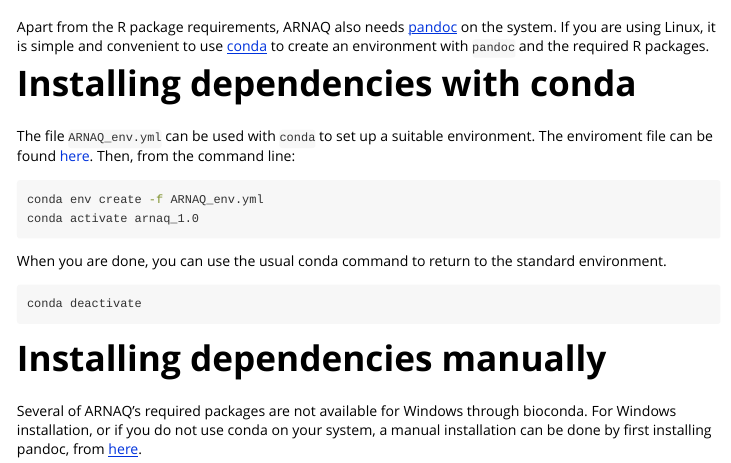
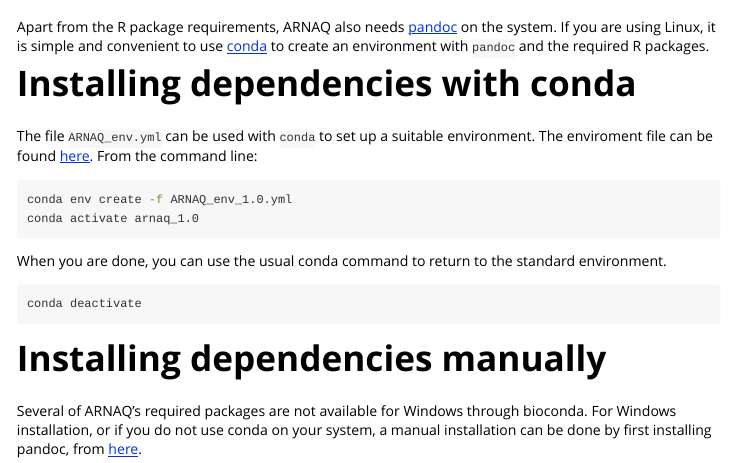
Before and after one commit to Queex/arnaq, an R Markdown document (vignettes/installation.Rmd): the page in a window 1100 px wide, from 60 px down. Rendered offline with R 4.5, knitr and Pandoc, with nearby package versions.

Commit message:
Update conda env URL

````diff
--- a/vignettes/installation.Rmd
+++ b/vignettes/installation.Rmd
@@ -22,10 +22,11 @@
 # Installing dependencies with conda
 
 The file `ARNAQ_env.yml` can be used with `conda` to set up a suitable environment. The enviroment
-file can be found [here](???). Then, from the command line:
+file can be found [here](https://github.com/Queex/arnaq/blob/main/inst/extdata/ARNAQ_env_1.0.yml).
+From the command line:
 
 ```{bash conda_1, eval=FALSE}
-conda env create -f ARNAQ_env.yml
+conda env create -f ARNAQ_env_1.0.yml
 conda activate arnaq_1.0
 ```
 
````
